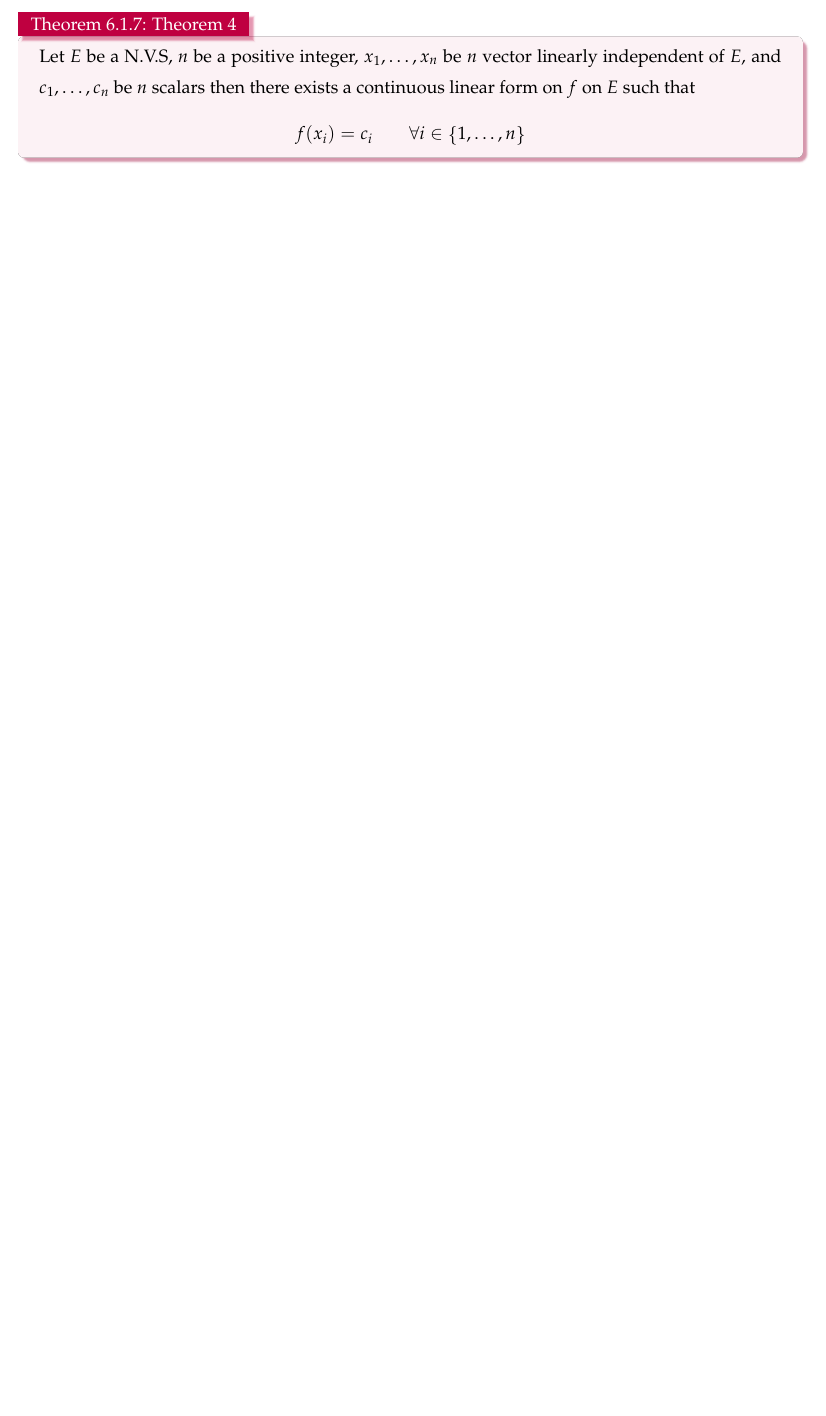
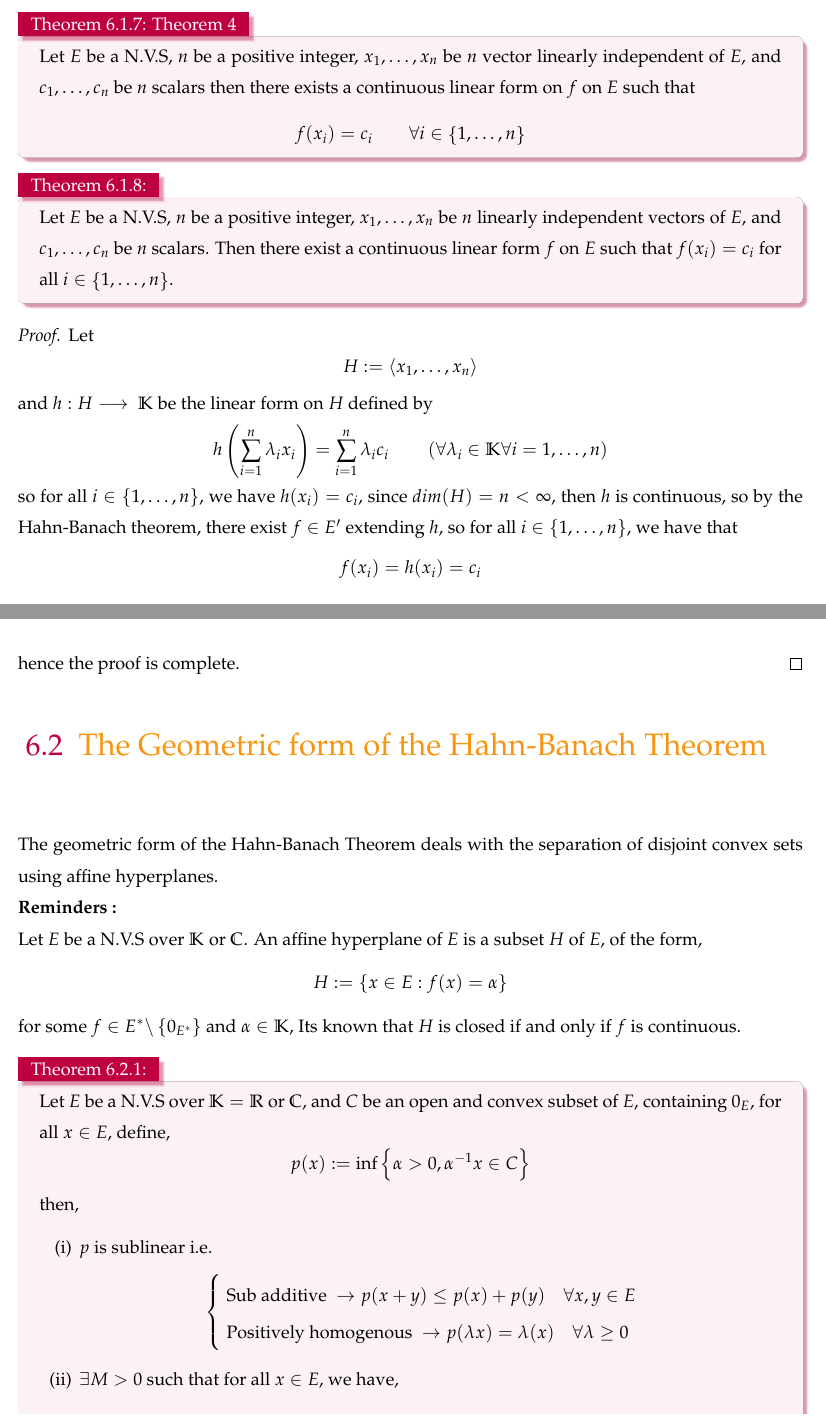
Before and after one commit to Kapa9102/nvs-lecture, a LaTeX thesis (master.tex, which reads src/nvs21.tex): part of page 116 of 116 before the commit and two parts of pages 116 and 117 of 123 after it, the two joined at a grey line, cut so that both start at the same text, the shorter picture padded with empty space. The pictures show the PDF file master.pdf that the author committed with the source.

Commit message:
nvs21 added

```diff
--- /dev/null
+++ b/src/nvs21.tex
@@ -0,0 +1,71 @@
+% \documentclass{report}
+%
+% \input{abdou.tex}
+%
+\lecday[2025-05-13]
+
+% \begin{document}
+
+\begin{theorem}[]
+Let $E $ be a N.V.S, $n $ be a positive
+integer, $x_1, \hdots , x_{n} $  be
+$n $ linearly independent vectors of $E $,
+and $c_1, \hdots , c_{n} $
+be $n $ scalars. Then there exist a continuous linear
+form $f $ on $E $ such that
+$f(x_{i}) = c_{i} $  for all $i \in \left\{ 1, \hdots , n \right\}$.
+\end{theorem}
+\begin{proof}
+Let
+\[
+H := \left\langle x_1, \hdots , x_n  \right\rangle
+\]
+and $ h :H  \longrightarrow \KK  $ be the linear
+form on $H $ defined by
+\[
+h \left(
+	\sum_{i=1}^{n} \lm_{i}  x_{i}
+\right)
+= \sum_{i=1}^{n}
+\lm _{i} c_{i} \quad  \quad
+\left( \forall  \lm_{i} \in  \KK \forall i=1, \hdots ,n \right)
+\]
+so for all $i \in  \left\{ 1, \hdots , n \right\} $,
+we have $h(x_{i})  = c_{i} $, since
+$dim(H) = n < \infty   $, then $h $ is continuous, so
+by the Hahn-Banach theorem, there exist
+$f \in  E' $  extending $h $, so for all
+$i \in  \left\{ 1, \hdots , n \right\} $, we have that
+\[
+f(x_{i})  = h(x_{i}) = c_{i}
+\]
+hence the proof is complete.
+\end{proof}
+\section{The Geometric form of the Hahn-Banach Theorem}
+The geometric form of the Hahn-Banach Theorem
+deals with the separation of disjoint convex sets using
+affine hyperplanes.
+\\
+\textbf{Reminders : }
+\\
+Let $E $ be a N.V.S over $\KK $ or $ \CC $. An affine
+hyperplane of $E $ is a subset $H $ of $E $, of the form,
+\[
+H :=
+\left\{
+	x \in  E:
+	f(x) =  \al
+\right\}
+\]
+for some $f \in  E^{*} \backslash \left\{ 0_{E^{*}} \right\} $
+and $\al \in  \KK$,
+Its known that $H $ is closed if and only if $f $ is
+continuous.
+\begin{theorem}[]
+Let $E $ be a N.V.S over $\KK=\RR  $  or $\CC  $,
+and $C $ be an open and convex subset of $E$,
+containing $0_{E}$, for all $x \in  E $, define,
+\[
+p(x) :=
+\inf_{} \left\{
+	\al >  0,
@@ -0,0 +83,16 @@
+		\text{ Positively homogenous }  \rightarrow
+		p(\lm x)  = \lm(x)  \quad \forall \lm \geq 0
+		\end{cases}
+	\]
+\item $\exists M > 0 $ such that for all $x \in E $, we have,
+	\[
+	p(x) \leq  M \| x \|
+	\]
+\item and we have,
+	\[
+	C = \left\{ x \in  E: p(x) < 1 \right\}
+	\]
+\end{enumerate}
+we have that $p $ is called the Minkowski functional of $C$.
+\end{theorem}
+\begin{proof}
@@ -0,0 +102,4 @@
+$x \in  E \backslash \left\{ 0_{E} \right\} $, we
+have
+\[
+\frac{r}{2} \frac{x}{\| x \| } \in  B(0_{E},r)
@@ -0,0 +126,3 @@
+that
+\[
+p(x) =  p(0_{E})  = 0 <  1
@@ -0,0 +134,3 @@
+	B_{E}(x, \veps )  \subset C
+\]
+so from,
@@ -0,0 +149,3 @@
+\begin{center}
+	$\left\{ x \in  E: p(x) < 1 \right\} \subset C$
+\end{center}
@@ -0,0 +157,2 @@
+t \left( t^{-1} x \right) +
+\left( 1-t \right) 0_{E} \in  C
@@ -0,0 +170,8 @@
+\begin{center}
+	\it Is $p $ positively homogenous ? \normalfont
+\end{center}
+for all $\lm > 0 $, and $x \in  E $, we have,
+\begin{align*}
+p(\lm x) &:=
+\inf_{} \left\{
+\al > 0: \al^{-1} \lm x \in C\right\} \\
@@ -0,0 +204,7 @@
+\end{align*}
+\begin{center}
+	\it Is $p $ sub additive ? \normalfont
+\end{center}
+Let $x, y \in E $  be aribtrary, and show that,
+\[
+p(x+y)  \leq p(x) + p(y)
@@ -0,0 +276 @@
+\end{center}
@@ -0,0 +284,7 @@
+	f(x) \leq \al \leq f(y) \quad \quad
+	\left(
+		\forall  x \in  A,
+		\forall y \in  B
+	\right)
+	\]
+\end{theorem}
@@ -0,0 +296,5 @@
+	there exists a nonzero continuous linear form $f $ on $E $
+	and a real number $\al$ such that
+	\[
+	f(x)  <  \al <  f(y) \quad  \quad
+	\left(
@@ -0,0 +305,15 @@
+\end{theorem}
+\begin{corollary}[]
+Let $E $ be an $\RR $-N.V.S, $C$ be a non empty open convex subset of $E$
+and $x_0 \in  E \backslash C $, then there exists a non zero continuous linear
+form $f $ on $E$ such that,
+\[
+f(x) <  f(x_0) \quad \quad \left(
+	\forall x \in  C
+\right)
+\]
+In other words, the closed affine hyper plane of $E$ of equation
+\[
+f(x) = f(x_0)
+\]
+separates $\left\{ x_0 \right\} $ and $C$
@@ -0,0 +326,9 @@
+H:= \left\langle x_0 \right\rangle
+\]
+and $ h :H  \longrightarrow  \RR  $ and
+$h(\lm x_0) = \lm $ for all $\lm \in  \RR  $, clearly $h $ is a linear
+form on $H $, Next since
+\[
+C =
+\left\{
+	x \in  E,
@@ -0,0 +362,29 @@
+then
+\[
+h ( \lm x_0)  \leq  p( \lm x_0)
+\]
+so for all $\lm \in  \RR  $, we have
+\[
+h ( \lm x_0)  \leq p ( \lm x_0)
+\]
+i.e.,
+\[
+\forall  x \in  H,
+h(x) \leq p(x)
+\]
+(according to the Hahn Banach Theorem) there exists a lienar form $f $ on
+$E $, extending $h $ such that,
+\[
+f(x)  \leq  p(x) \quad \quad
+\left( \forall  x \in E \right)
+\]
+Let us show that $f $ is continuous, by item $(ii)$ of the previous propostiions, there exists
+$M > 0 $ constatnt such that
+\[
+p(x) \leq  M \| x \|
+\]
+for all $x \in  E $, thus
+\[
+	f(x) \leq p(x) \leq M \| x \|    \quad \quad
+	\left(
+		\forall  x \in E
@@ -0,0 +418,16 @@
+\left(
+	\forall  x \in E
+\right)
+\]
+Implying that $f $ is continuous.  \\
+\begin{enumerate}
+\item
+Since $f $ extends $h $ and $x_0 \in  H $, then,
+\[
+f(x_0)  = h(x_0)  = 1 \neq 0
+\]
+thus $f $ is non-zero,
+\item
+for all $x \in  C$,  we have $p(x) <  1 $, thus
+\[
+f(x)  \leq  p(x)  <  1 = f(x_0)
```
Also changed, not shown: master.tex (+1 -0 lines), master.pdf, src/nvs21.tex (243 more changed lines).
